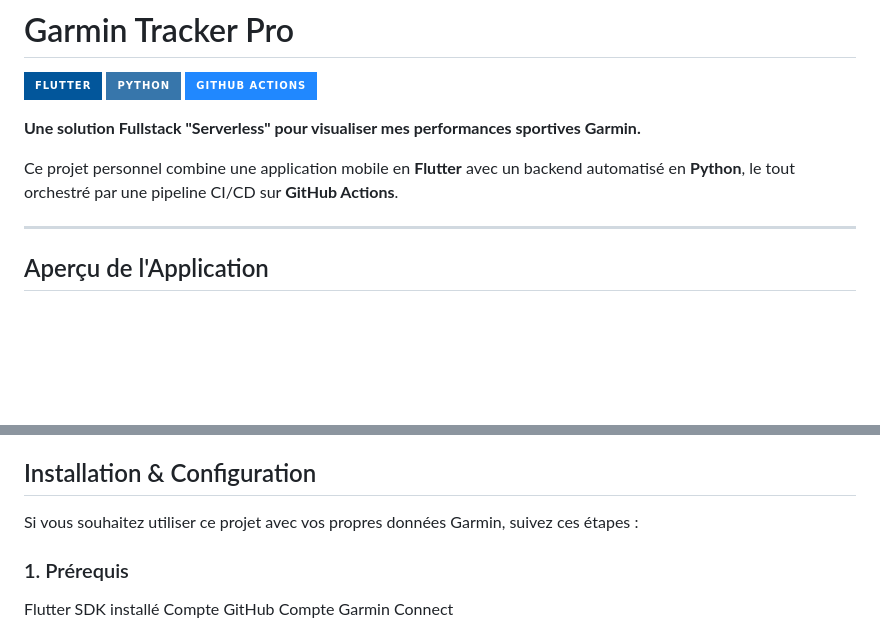
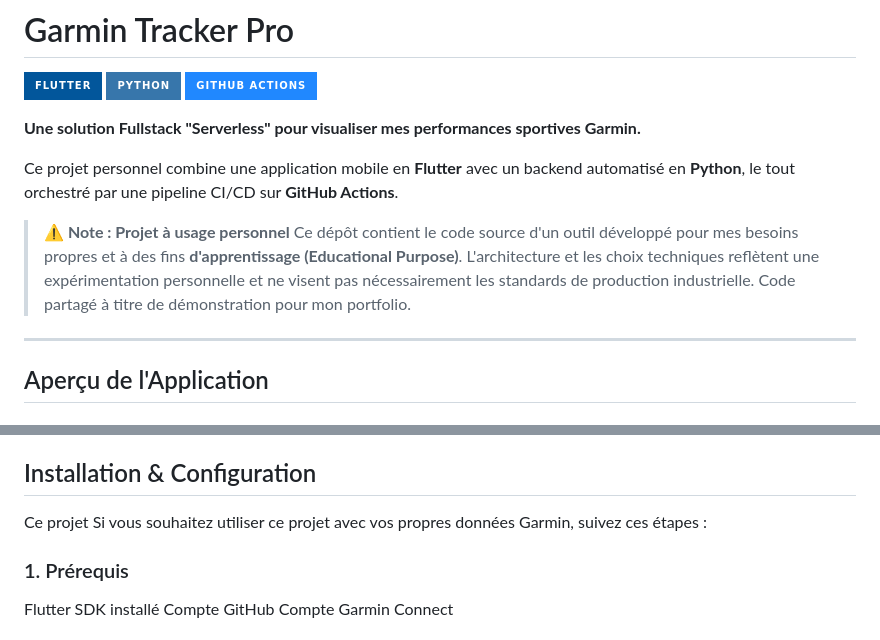
Before and after one commit to Anh-Tammm/garmin-tracker-pro, a Markdown page: README.md, 2 parts joined by grey strips. GitHub-like rendering; badges without logos; blank space fills up the shorter version.

Commit message:
Update README with project details and setup steps
Added project overview and installation instructions.

```diff
--- a/README.md
+++ b/README.md
@@ -7,7 +7,10 @@
 **Une solution Fullstack "Serverless" pour visualiser mes performances sportives Garmin.**
 
 Ce projet personnel combine une application mobile en **Flutter** avec un backend automatisé en **Python**, le tout orchestré par une pipeline CI/CD sur **GitHub Actions**.
-
+> **⚠️ Note : Projet à usage personnel**
+> Ce dépôt contient le code source d'un outil développé pour mes besoins propres et à des fins **d'apprentissage (Educational Purpose)**.
+> L'architecture et les choix techniques reflètent une expérimentation personnelle et ne visent pas nécessairement les standards de production industrielle.
+> Code partagé à titre de démonstration pour mon portfolio.
 ---
 
 ## Aperçu de l'Application
@@ -33,6 +36,7 @@ L'extraction des données est entièrement automatisée. Pas de serveur à payer
 * **UI/UX :** Visualisation de données avec graphiques interactifs.
 
 ## Installation & Configuration
+Ce projet
 Si vous souhaitez utiliser ce projet avec vos propres données Garmin, suivez ces étapes :
 
 ### 1. Prérequis
```
